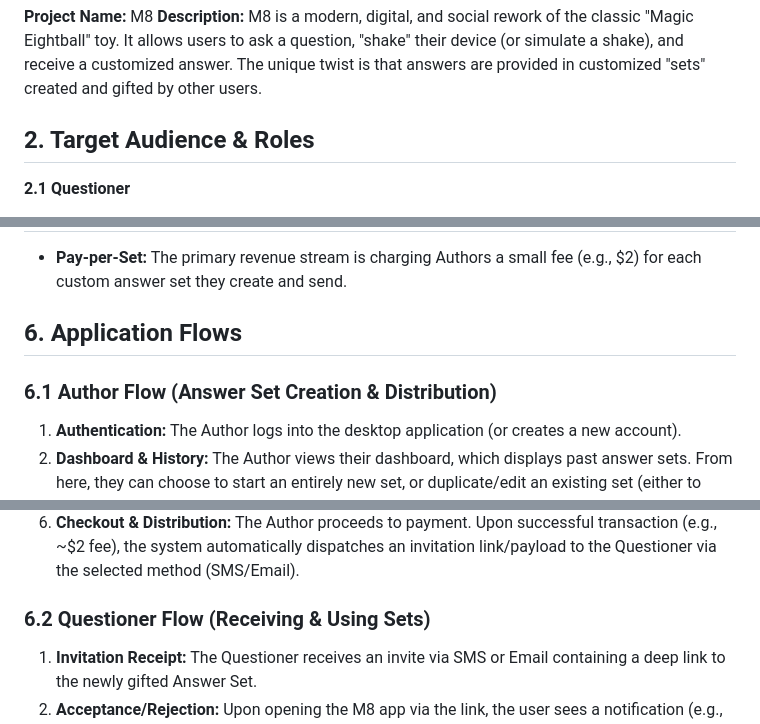
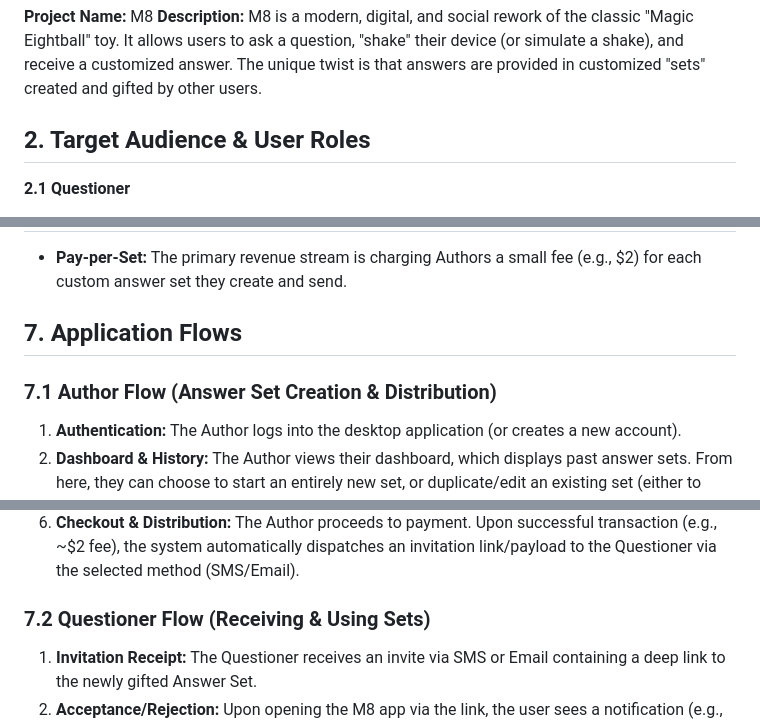
Before and after one commit to wstidolph/M8, a Markdown page: PRD.md, 3 parts joined by grey strips. GitHub-like rendering.

```diff
--- a/PRD.md
+++ b/PRD.md
@@ -4,7 +4,7 @@
 **Project Name:** M8
 **Description:** M8 is a modern, digital, and social rework of the classic "Magic Eightball" toy. It allows users to ask a question, "shake" their device (or simulate a shake), and receive a customized answer. The unique twist is that answers are provided in customized "sets" created and gifted by other users.
 
-## 2. Target Audience & Roles
+## 2. Target Audience & User Roles
 
 **2.1 Questioner**
 * **Role:** The end-user who interacts with the M8 application to ask questions and receive answers.
@@ -48,8 +66,8 @@
 * **Pay-per-Set:** The primary revenue stream is charging Authors a small fee (e.g., $2) for each custom answer set they create and send.
 
-## 6. Application Flows
+## 7. Application Flows
 
-### 6.1 Author Flow (Answer Set Creation & Distribution)
+### 7.1 Author Flow (Answer Set Creation & Distribution)
 1. **Authentication:** The Author logs into the desktop application (or creates a new account).
 2. **Dashboard & History:** The Author views their dashboard, which displays past answer sets. From here, they can choose to start an entirely new set, or duplicate/edit an existing set (either to resend to the same Questioner or repurpose for a different Questioner).
 3. **Target Selection:** The Author enters the target Questioner's contact information (Phone Number for SMS, or Email Address) and provides a label for the set (e.g., "FromJohn").
@@ -59,7 +77,7 @@
 5. **Simulation & Preview:** Using the built-in device simulator, the Author selects target device profiles (e.g., Apple Watch, Android Phone, Windows Desktop) to preview how the floating text will animation will look. This helps authors ensure their text fits properly within the constraints.
 6. **Checkout & Distribution:** The Author proceeds to payment. Upon successful transaction (e.g., ~$2 fee), the system automatically dispatches an invitation link/payload to the Questioner via the selected method (SMS/Email).
 
-### 6.2 Questioner Flow (Receiving & Using Sets)
+### 7.2 Questioner Flow (Receiving & Using Sets)
 1. **Invitation Receipt:** The Questioner receives an invite via SMS or Email containing a deep link to the newly gifted Answer Set.
 2. **Acceptance/Rejection:** Upon opening the M8 app via the link, the user sees a notification (e.g., "New from John!").
    * **Light Shake:** Accepts and loads the new Answer Set.
```
Also changed, not shown: other parts of PRD.md (+24 -6 lines).
